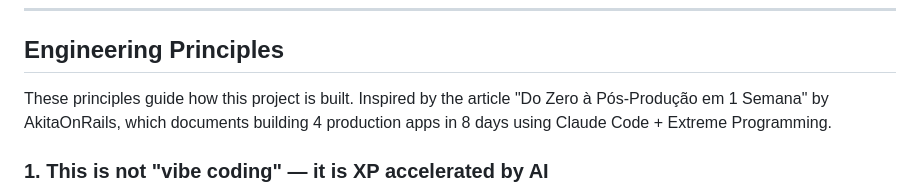
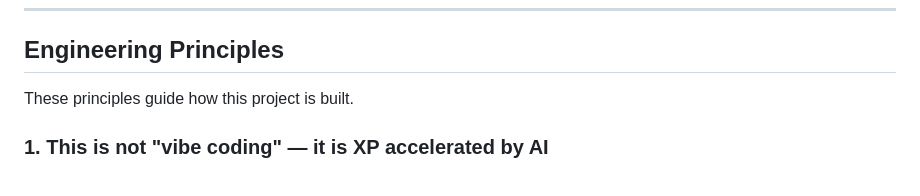
Before and after one commit to gabrielcoelho90/aimirante, a Markdown page: CLAUDE.md, the part around the change. Rendered like a GitHub page.

```diff
--- a/CLAUDE.md
+++ b/CLAUDE.md
@@ -195,7 +195,7 @@ aimirante/
 
 ## Engineering Principles
 
-These principles guide how this project is built. Inspired by the article "Do Zero à Pós-Produção em 1 Semana" by AkitaOnRails, which documents building 4 production apps in 8 days using Claude Code + Extreme Programming.
+These principles guide how this project is built.
 
 ### 1. This is not "vibe coding" — it is XP accelerated by AI
 Vibe coding without discipline produces throwaway prototypes. This project follows Extreme Programming practices with Claude Code as the pair programming partner. The AI types fast, the human decides direction.
```
